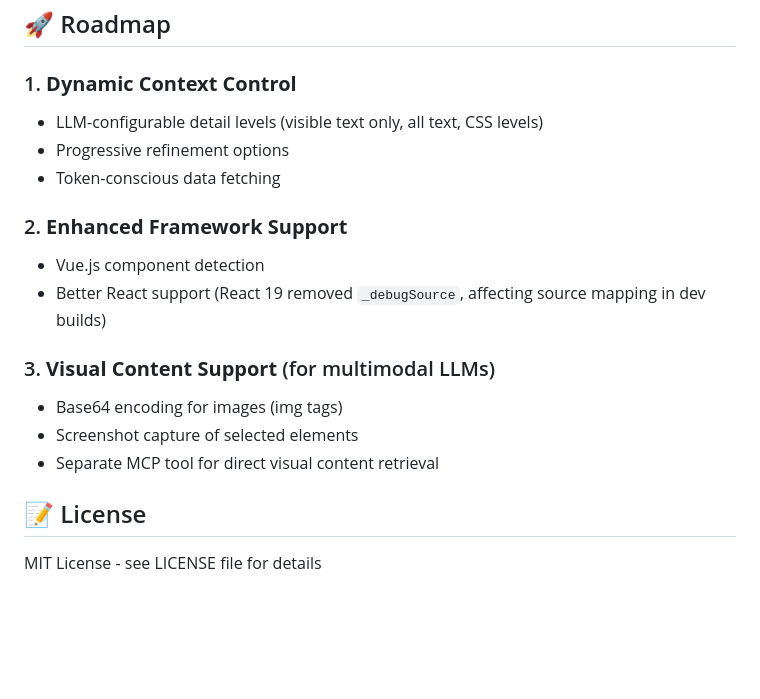
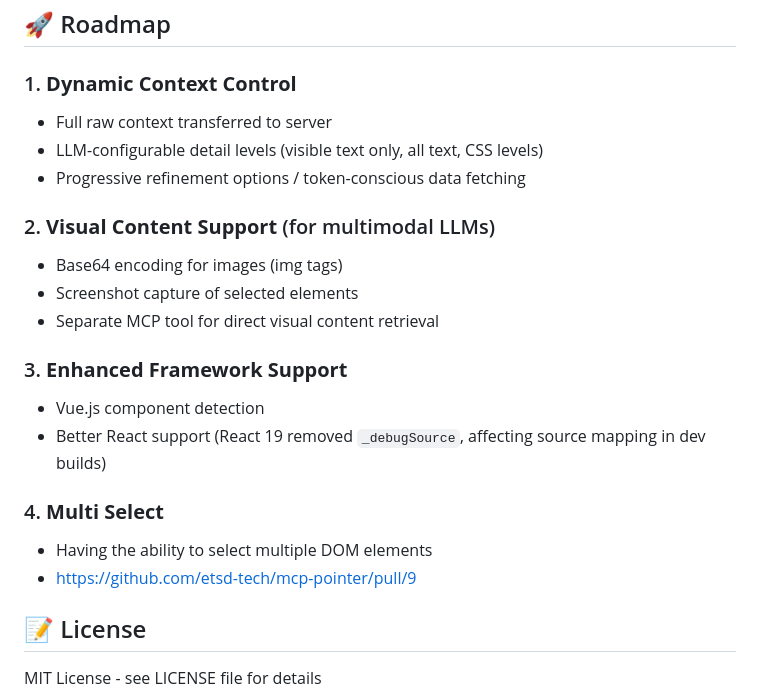
Before and after one commit to ymxfl/dom-pointer-mcp, a Markdown page: README.md, the part around the change. Drawn GitHub-style; blank space fills up the shorter version.

Commit message:
Update roadmap

```diff
--- a/README.md
+++ b/README.md
@@ -155,18 +155,22 @@ Your AI tool will automatically start the MCP server when needed using the `npx
 ## 🚀 Roadmap
 
 ### 1. **Dynamic Context Control**
+   - Full raw context transferred to server
    - LLM-configurable detail levels (visible text only, all text, CSS levels)
-   - Progressive refinement options
-   - Token-conscious data fetching
+   - Progressive refinement options / token-conscious data fetching
 
-### 2. **Enhanced Framework Support**
+### 2. **Visual Content Support** (for multimodal LLMs)
+   - Base64 encoding for images (img tags)
+   - Screenshot capture of selected elements
+   - Separate MCP tool for direct visual content retrieval
+
+### 3. **Enhanced Framework Support**
    - Vue.js component detection
    - Better React support (React 19 removed `_debugSource`, affecting source mapping in dev builds)
 
-### 3. **Visual Content Support** (for multimodal LLMs)
-   - Base64 encoding for images (img tags)
-   - Screenshot capture of selected elements
-   - Separate MCP tool for direct visual content retrieval
+### 4. **Multi Select**
+   - Having the ability to select multiple DOM elements
+   - https://github.com/etsd-tech/mcp-pointer/pull/9
 
 ## 📝 License
 
```
